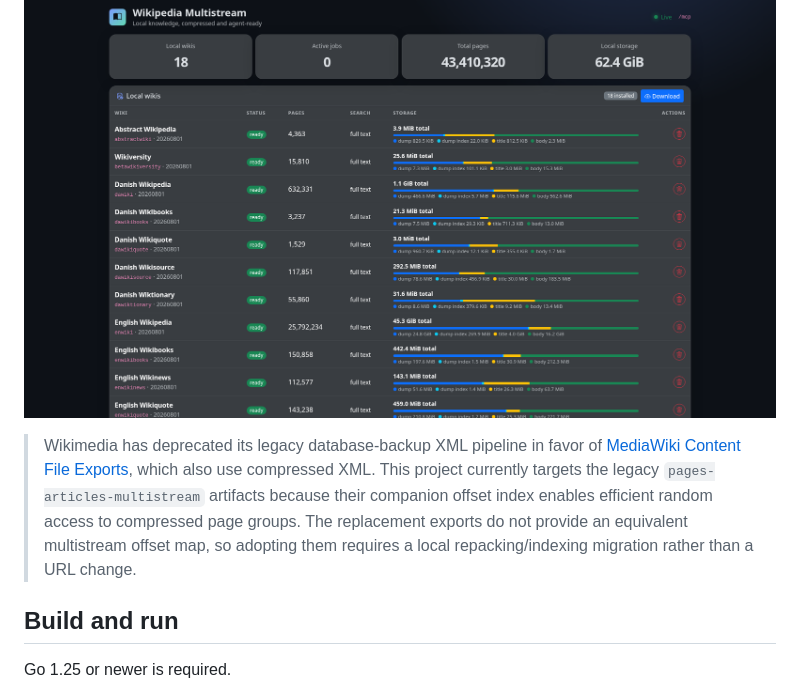
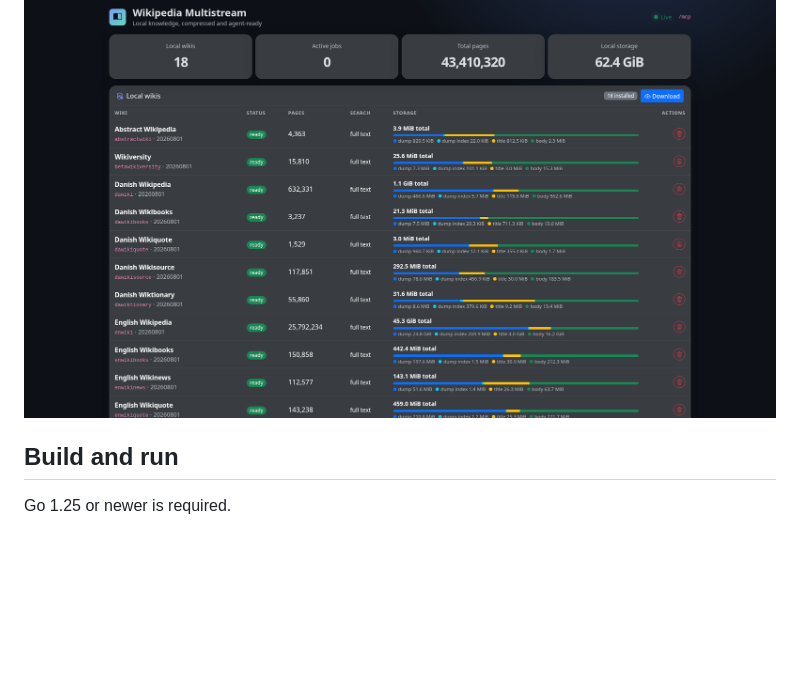
Before and after one commit to lkarlslund/knowledge-mcp, a Markdown page: README.md, the part around the change. GitHub-like rendering; blank space fills up the shorter version.

Commit message:
Remove dump deprecation note from README

```diff
--- a/README.md
+++ b/README.md
@@ -7,14 +7,6 @@ index is published first, so title search and page reads become available while
 the full-text body index continues building in the background.
 
 ![Wikipedia Multistream MCP dashboard in dark mode](docs/dashboard-dark.png)
-
-> Wikimedia has deprecated its legacy database-backup XML pipeline in favor of
-> [MediaWiki Content File Exports](https://wikitech.wikimedia.org/wiki/MediaWiki_Content_File_Exports),
-> which also use compressed XML. This project currently targets the legacy
-> `pages-articles-multistream` artifacts because their companion offset index
-> enables efficient random access to compressed page groups. The replacement
-> exports do not provide an equivalent multistream offset map, so adopting them
-> requires a local repacking/indexing migration rather than a URL change.
 
 ## Build and run
 
```
